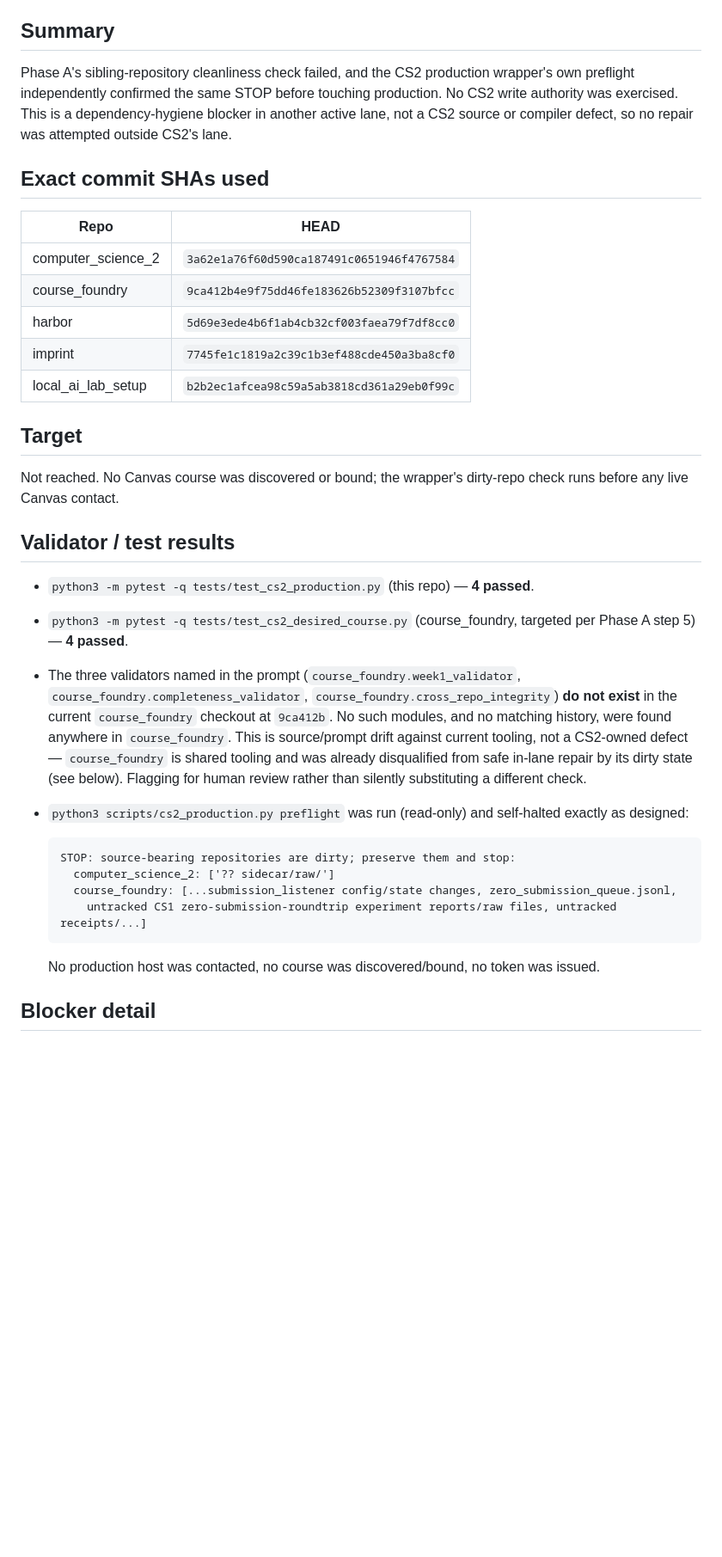
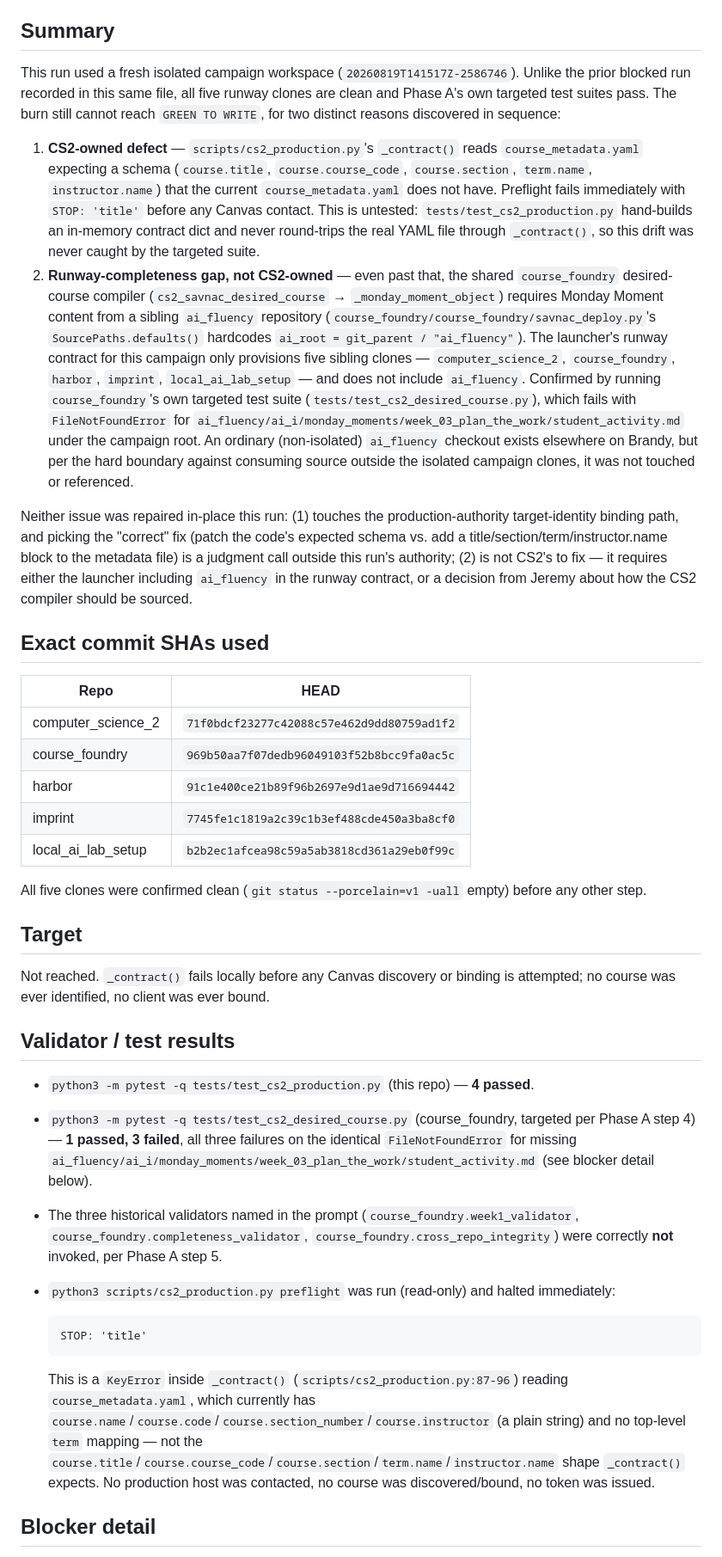
Before and after one commit to jeremy-evert/computer_science_2, a Markdown page: sidecar/reports/023_flo_preflight_blocked.md, the part around one of its changes. Shown at 86% size. Drawn GitHub-style; blank space fills up the shorter version.

````diff
--- a/sidecar/reports/023_flo_preflight_blocked.md
+++ b/sidecar/reports/023_flo_preflight_blocked.md
@@ -7,37 +7,41 @@
 
 ## Summary
 
-Phase A's sibling-repository cleanliness check failed, and the CS2 production wrapper's own preflight independently confirmed the same STOP before touching production. No CS2 write authority was exercised. This is a dependency-hygiene blocker in another active lane, not a CS2 source or compiler defect, so no repair was attempted outside CS2's lane.
+This run used a fresh isolated campaign workspace (`20260819T141517Z-2586746`). Unlike the prior blocked run recorded in this same file, all five runway clones are clean and Phase A's own targeted test suites pass. The burn still cannot reach `GREEN TO WRITE`, for two distinct reasons discovered in sequence:
+
+1. **CS2-owned defect** — `scripts/cs2_production.py`'s `_contract()` reads `course_metadata.yaml` expecting a schema (`course.title`, `course.course_code`, `course.section`, `term.name`, `instructor.name`) that the current `course_metadata.yaml` does not have. Preflight fails immediately with `STOP: 'title'` before any Canvas contact. This is untested: `tests/test_cs2_production.py` hand-builds an in-memory contract dict and never round-trips the real YAML file through `_contract()`, so this drift was never caught by the targeted suite.
+2. **Runway-completeness gap, not CS2-owned** — even past that, the shared `course_foundry` desired-course compiler (`cs2_savnac_desired_course` → `_monday_moment_object`) requires Monday Moment content from a sibling `ai_fluency` repository (`course_foundry/course_foundry/savnac_deploy.py`'s `SourcePaths.defaults()` hardcodes `ai_root = git_parent / "ai_fluency"`). The launcher's runway contract for this campaign only provisions five sibling clones — `computer_science_2`, `course_foundry`, `harbor`, `imprint`, `local_ai_lab_setup` — and does not include `ai_fluency`. Confirmed by running `course_foundry`'s own targeted test suite (`tests/test_cs2_desired_course.py`), which fails with `FileNotFoundError` for `ai_fluency/ai_i/monday_moments/week_03_plan_the_work/student_activity.md` under the campaign root. An ordinary (non-isolated) `ai_fluency` checkout exists elsewhere on Brandy, but per the hard boundary against consuming source outside the isolated campaign clones, it was not touched or referenced.
+
+Neither issue was repaired in-place this run: (1) touches the production-authority target-identity binding path, and picking the "correct" fix (patch the code's expected schema vs. add a title/section/term/instructor.name block to the metadata file) is a judgment call outside this run's authority; (2) is not CS2's to fix — it requires either the launcher including `ai_fluency` in the runway contract, or a decision from Jeremy about how the CS2 compiler should be sourced.
 
 ## Exact commit SHAs used
 
 | Repo | HEAD |
 |---|---|
-| computer_science_2 | `3a62e1a76f60d590ca187491c0651946f4767584` |
-| course_foundry | `9ca412b4e9f75dd46fe183626b52309f3107bfcc` |
-| harbor | `5d69e3ede4b6f1ab4cb32cf003faea79f7df8cc0` |
+| computer_science_2 | `71f0bdcf23277c42088c57e462d9dd80759ad1f2` |
+| course_foundry | `969b50aa7f07dedb96049103f52b8bcc9fa0ac5c` |
+| harbor | `91c1e400ce21b89f96b2697e9d1ae9d716694442` |
 | imprint | `7745fe1c1819a2c39c1b3ef488cde450a3ba8cf0` |
 | local_ai_lab_setup | `b2b2ec1afcea98c59a5ab3818cd361a29eb0f99c` |
 
+All five clones were confirmed clean (`git status --porcelain=v1 -uall` empty) before any other step.
+
 ## Target
 
-Not reached. No Canvas course was discovered or bound; the wrapper's dirty-repo check runs before any live Canvas contact.
+Not reached. `_contract()` fails locally before any Canvas discovery or binding is attempted; no course was ever identified, no client was ever bound.
 
 ## Validator / test results
 
 - `python3 -m pytest -q tests/test_cs2_production.py` (this repo) — **4 passed**.
-- `python3 -m pytest -q tests/test_cs2_desired_course.py` (course_foundry, targeted per Phase A step 5) — **4 passed**.
-- The three validators named in the prompt (`course_foundry.week1_validator`, `course_foundry.completeness_validator`, `course_foundry.cross_repo_integrity`) **do not exist** in the current `course_foundry` checkout at `9ca412b`. No such modules, and no matching history, were found anywhere in `course_foundry`. This is source/prompt drift against current tooling, not a CS2-owned defect — `course_foundry` is shared tooling and was already disqualified from safe in-lane repair by its dirty state (see below). Flagging for human review rather than silently substituting a different check.
-- `python3 scripts/cs2_production.py preflight` was run (read-only) and self-halted exactly as designed:
+- `python3 -m pytest -q tests/test_cs2_desired_course.py` (course_foundry, targeted per Phase A step 4) — **1 passed, 3 failed**, all three failures on the identical `FileNotFoundError` for missing `ai_fluency/ai_i/monday_moments/week_03_plan_the_work/student_activity.md` (see blocker detail below).
+- The three historical validators named in the prompt (`course_foundry.week1_validator`, `course_foundry.completeness_validator`, `course_foundry.cross_repo_integrity`) were correctly **not** invoked, per Phase A step 5.
+- `python3 scripts/cs2_production.py preflight` was run (read-only) and halted immediately:
 
   ```text
-  STOP: source-bearing repositories are dirty; preserve them and stop:
-    computer_science_2: ['?? sidecar/raw/']
-    course_foundry: [...submission_listener config/state changes, zero_submission_queue.jsonl,
-      untracked CS1 zero-submission-roundtrip experiment reports/raw files, untracked receipts/...]
+  STOP: 'title'
   ```
 
-  No production host was contacted, no course was discovered/bound, no token was issued.
+  This is a `KeyError` inside `_contract()` (`scripts/cs2_production.py:87-96`) reading `course_metadata.yaml`, which currently has `course.name`/`course.code`/`course.section_number`/`course.instructor` (a plain string) and no top-level `term` mapping — not the `course.title`/`course.course_code`/`course.section`/`term.name`/`instructor.name` shape `_contract()` expects. No production host was contacted, no course was discovered/bound, no token was issued.
 
 ## Blocker detail
 
````
Also changed, not shown: other parts of sidecar/reports/023_flo_preflight_blocked.md (+8 -13 lines).
